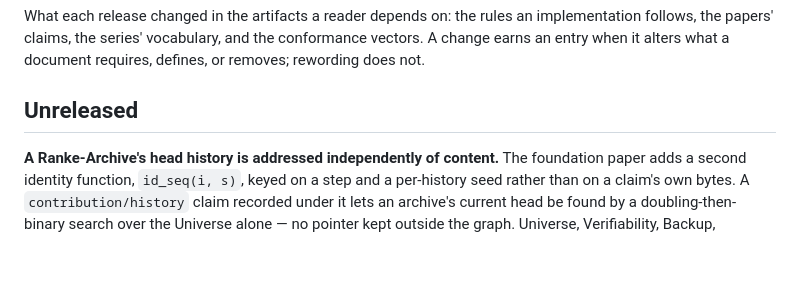
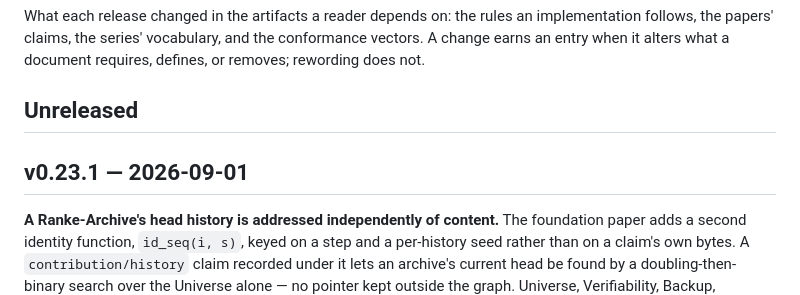
Before and after one commit to flocko-motion/ranke-graph, a Markdown page: CHANGELOG.md, the part around the change. Drawn GitHub-style; blank space fills up the shorter version.

Commit message:
doc: changelog for v0.23.1

```diff
--- a/CHANGELOG.md
+++ b/CHANGELOG.md
@@ -6,6 +6,8 @@ conformance vectors. A change earns an entry when it alters what a document
 requires, defines, or removes; rewording does not.
 
 ## Unreleased
+
+## v0.23.1 — 2026-09-01
 
 **A Ranke-Archive's head history is addressed independently of content.** The
 foundation paper adds a second identity function, `id_seq(i, s)`, keyed on a
```
